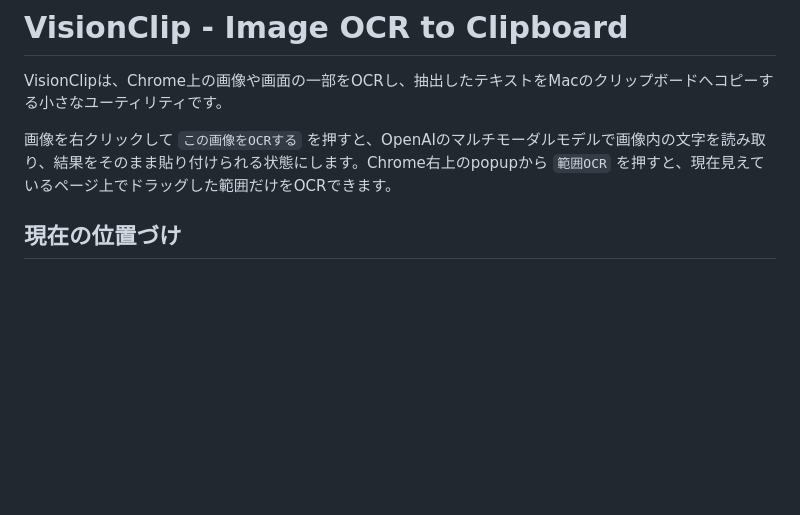
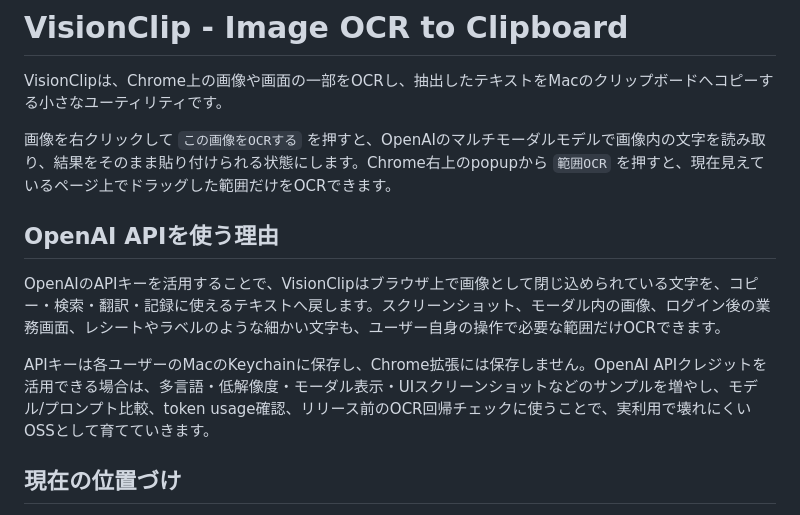
Before and after one commit to mocchicc/VisionClip, a Markdown page: README.md, the part around the change. GitHub-like rendering; blank space fills up the shorter version.

Commit message:
READMEの導入説明を補強

```diff
--- a/README.md
+++ b/README.md
@@ -3,6 +3,12 @@
 VisionClipは、Chrome上の画像や画面の一部をOCRし、抽出したテキストをMacのクリップボードへコピーする小さなユーティリティです。
 
 画像を右クリックして `この画像をOCRする` を押すと、OpenAIのマルチモーダルモデルで画像内の文字を読み取り、結果をそのまま貼り付けられる状態にします。Chrome右上のpopupから `範囲OCR` を押すと、現在見えているページ上でドラッグした範囲だけをOCRできます。
+
+## OpenAI APIを使う理由
+
+OpenAIのAPIキーを活用することで、VisionClipはブラウザ上で画像として閉じ込められている文字を、コピー・検索・翻訳・記録に使えるテキストへ戻します。スクリーンショット、モーダル内の画像、ログイン後の業務画面、レシートやラベルのような細かい文字も、ユーザー自身の操作で必要な範囲だけOCRできます。
+
+APIキーは各ユーザーのMacのKeychainに保存し、Chrome拡張には保存しません。OpenAI APIクレジットを活用できる場合は、多言語・低解像度・モーダル表示・UIスクリーンショットなどのサンプルを増やし、モデル/プロンプト比較、token usage確認、リリース前のOCR回帰チェックに使うことで、実利用で壊れにくいOSSとして育てていきます。
 
 ## 現在の位置づけ
 
```
